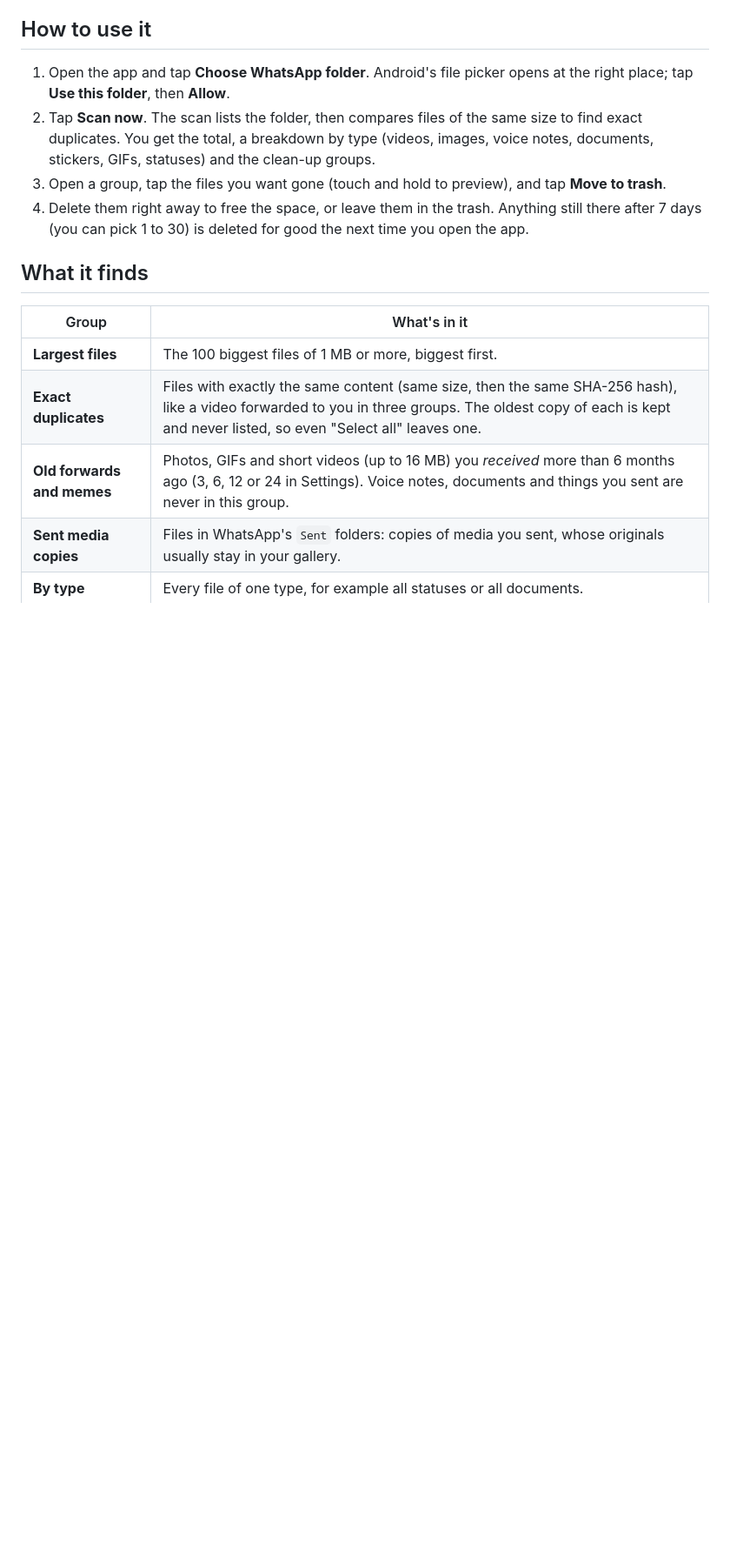
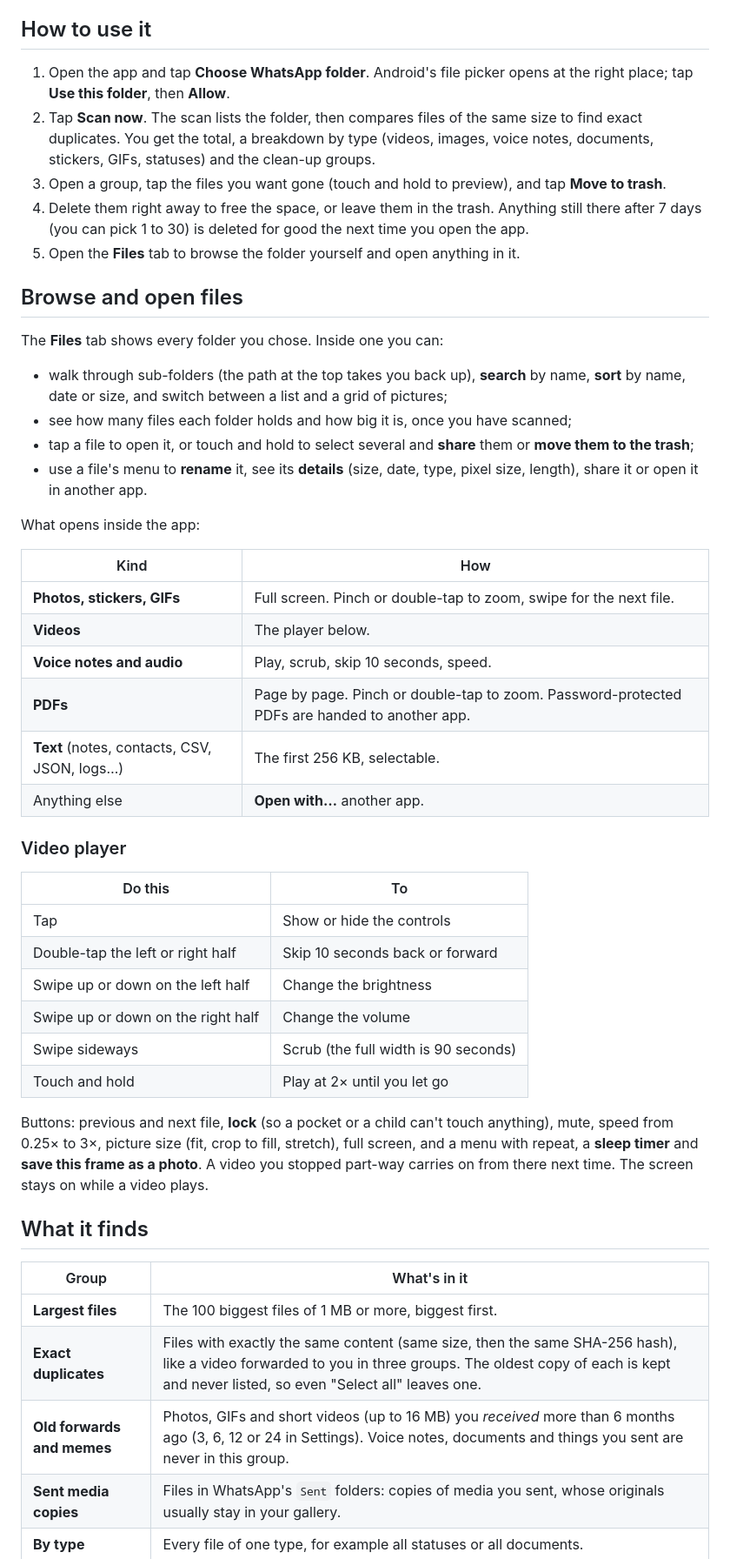
Before and after one commit to ChandraChaan/chat-media-cleaner, a Markdown page: README.md, the part around one of its changes. Shown at 87% size. Drawn GitHub-style; blank space fills up the shorter version.

```diff
--- a/README.md
+++ b/README.md
@@ -35,6 +39,40 @@ Open the file on your phone and allow installing from your browser or file manag
 2. Tap **Scan now**. The scan lists the folder, then compares files of the same size to find exact duplicates. You get the total, a breakdown by type (videos, images, voice notes, documents, stickers, GIFs, statuses) and the clean-up groups.
 3. Open a group, tap the files you want gone (touch and hold to preview), and tap **Move to trash**.
 4. Delete them right away to free the space, or leave them in the trash. Anything still there after 7 days (you can pick 1 to 30) is deleted for good the next time you open the app.
+5. Open the **Files** tab to browse the folder yourself and open anything in it.
+
+## Browse and open files
+
+The **Files** tab shows every folder you chose. Inside one you can:
+
+- walk through sub-folders (the path at the top takes you back up), **search** by name, **sort** by name, date or size, and switch between a list and a grid of pictures;
+- see how many files each folder holds and how big it is, once you have scanned;
+- tap a file to open it, or touch and hold to select several and **share** them or **move them to the trash**;
+- use a file's menu to **rename** it, see its **details** (size, date, type, pixel size, length), share it or open it in another app.
+
+What opens inside the app:
+
+| Kind | How |
+|---|---|
+| **Photos, stickers, GIFs** | Full screen. Pinch or double-tap to zoom, swipe for the next file. |
+| **Videos** | The player below. |
+| **Voice notes and audio** | Play, scrub, skip 10 seconds, speed. |
+| **PDFs** | Page by page. Pinch or double-tap to zoom. Password-protected PDFs are handed to another app. |
+| **Text** (notes, contacts, CSV, JSON, logs…) | The first 256 KB, selectable. |
+| Anything else | **Open with…** another app. |
+
+### Video player
+
+| Do this | To |
+|---|---|
+| Tap | Show or hide the controls |
+| Double-tap the left or right half | Skip 10 seconds back or forward |
+| Swipe up or down on the left half | Change the brightness |
+| Swipe up or down on the right half | Change the volume |
+| Swipe sideways | Scrub (the full width is 90 seconds) |
+| Touch and hold | Play at 2× until you let go |
+
+Buttons: previous and next file, **lock** (so a pocket or a child can't touch anything), mute, speed from 0.25× to 3×, picture size (fit, crop to fill, stretch), full screen, and a menu with repeat, a **sleep timer** and **save this frame as a photo**. A video you stopped part-way carries on from there next time. The screen stays on while a video plays.
 
 ## What it finds
 
```
Also changed, not shown: other parts of README.md (+19 -8 lines), docs/screenshots/01_home.png, docs/screenshots/02_review.png, docs/screenshots/03_confirm.png, docs/screenshots/05_access.png, 1 other file.
